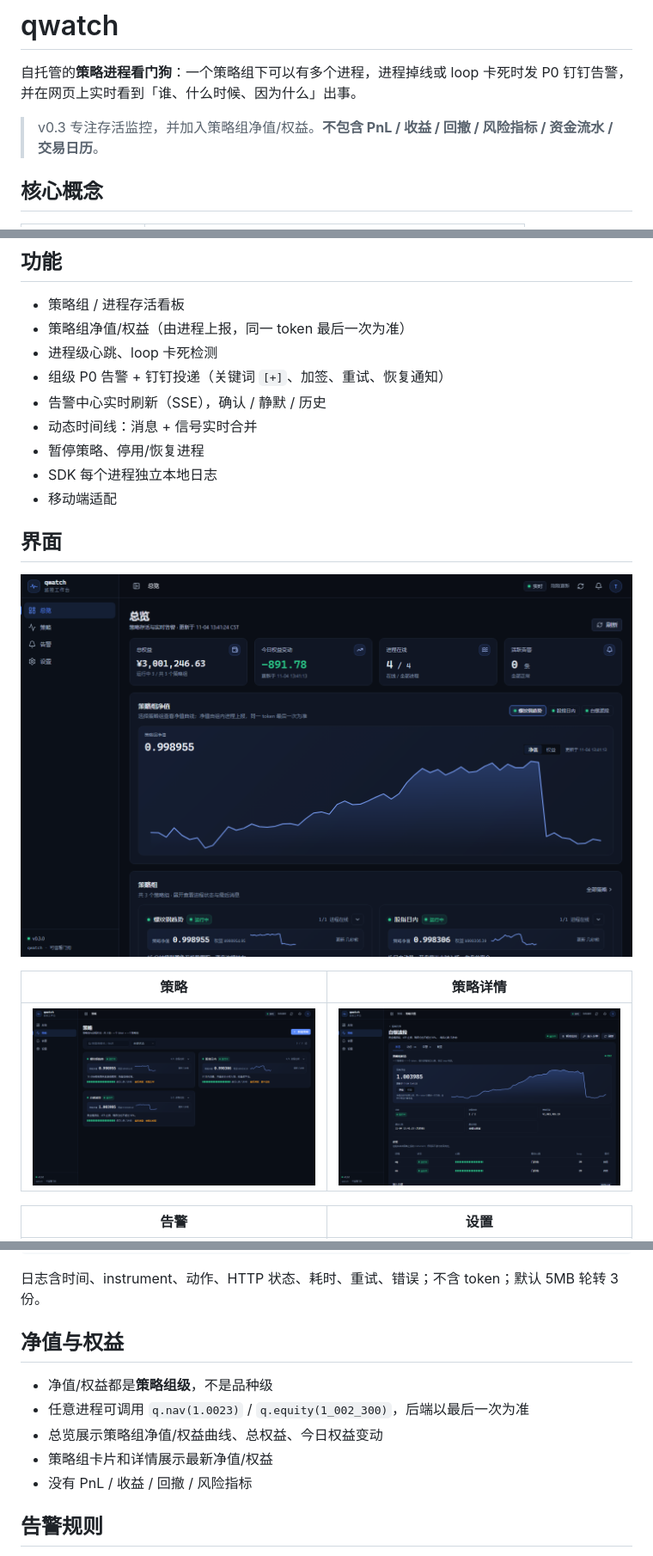
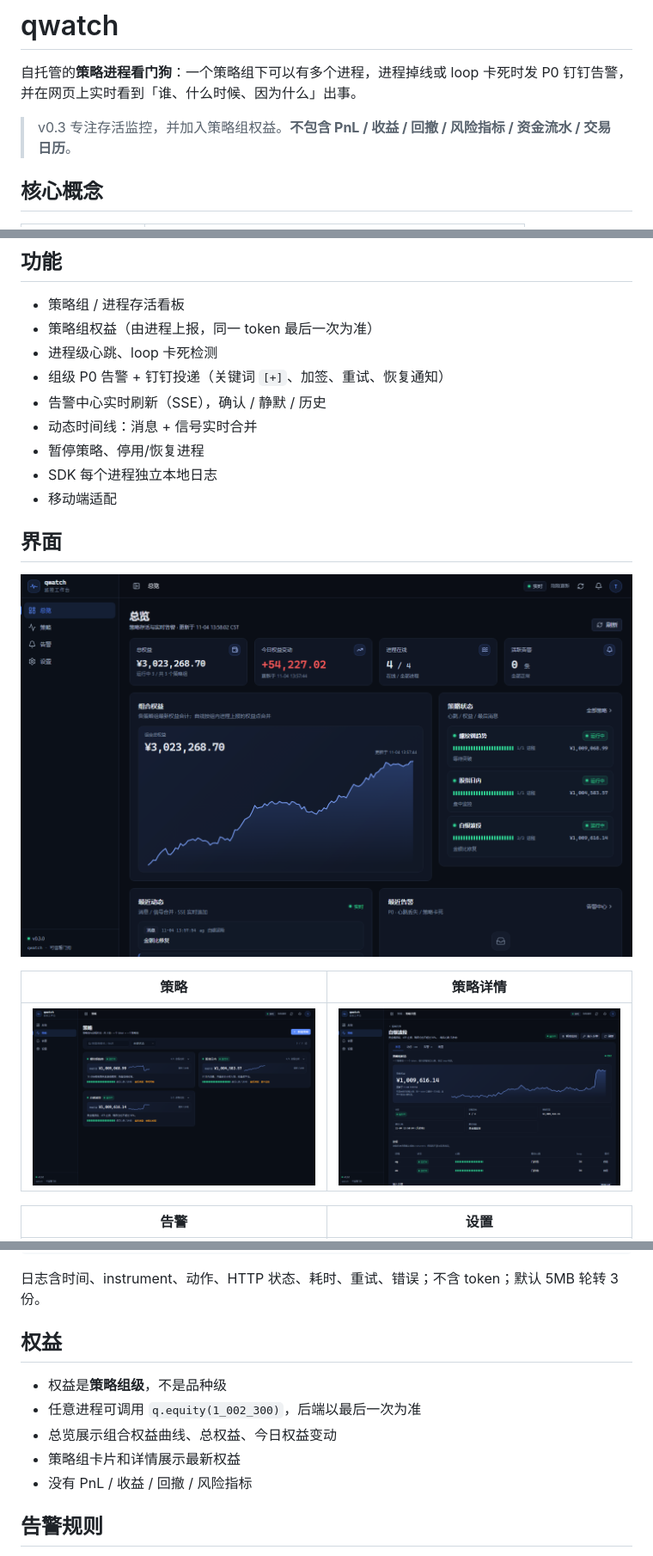
Before and after one commit to 1033095780/qwatch, a Markdown page: README.md, 3 parts joined by grey strips. Shown at 86% size. GitHub-like rendering; pictures changed too: screenshots/overview.png, screenshots/strategies.png, screenshots/strategy-detail.png.

Commit message:
feat: equity-only dashboard with restored status and heartbeat layout

```diff
--- a/README.md
+++ b/README.md
@@ -2,7 +2,7 @@
 
 自托管的**策略进程看门狗**：一个策略组下可以有多个进程，进程掉线或 loop 卡死时发 P0 钉钉告警，并在网页上实时看到「谁、什么时候、因为什么」出事。
 
-> v0.3 专注存活监控，并加入策略组净值/权益。**不包含 PnL / 收益 / 回撤 / 风险指标 / 资金流水 / 交易日历**。
+> v0.3 专注存活监控，并加入策略组权益。**不包含 PnL / 收益 / 回撤 / 风险指标 / 资金流水 / 交易日历**。
 
 ## 核心概念
 
@@ -19,7 +19,7 @@
 ## 功能
 
 - 策略组 / 进程存活看板
-- 策略组净值/权益（由进程上报，同一 token 最后一次为准）
+- 策略组权益（由进程上报，同一 token 最后一次为准）
 - 进程级心跳、loop 卡死检测
 - 组级 P0 告警 + 钉钉投递（关键词 `[+]`、加签、重试、恢复通知）
 - 告警中心实时刷新（SSE），确认 / 静默 / 历史
@@ -151,12 +150,12 @@ Qwatch(..., instrument="rb", log_path="logs/rb-2026.log")
 
 日志含时间、instrument、动作、HTTP 状态、耗时、重试、错误；不含 token；默认 5MB 轮转 3 份。
 
-## 净值与权益
+## 权益
 
-- 净值/权益都是**策略组级**，不是品种级
-- 任意进程可调用 `q.nav(1.0023)` / `q.equity(1_002_300)`，后端以最后一次为准
-- 总览展示策略组净值/权益曲线、总权益、今日权益变动
-- 策略组卡片和详情展示最新净值/权益
+- 权益是**策略组级**，不是品种级
+- 任意进程可调用 `q.equity(1_002_300)`，后端以最后一次为准
+- 总览展示组合权益曲线、总权益、今日权益变动
+- 策略组卡片和详情展示最新权益
 - 没有 PnL / 收益 / 回撤 / 风险指标
 
 ## 告警规则
```
Also changed, not shown: other parts of README.md (+1 -2 lines), sdk/python/README.md (+2 -3 lines), screenshots/mobile-overview.png, 8 other files.
